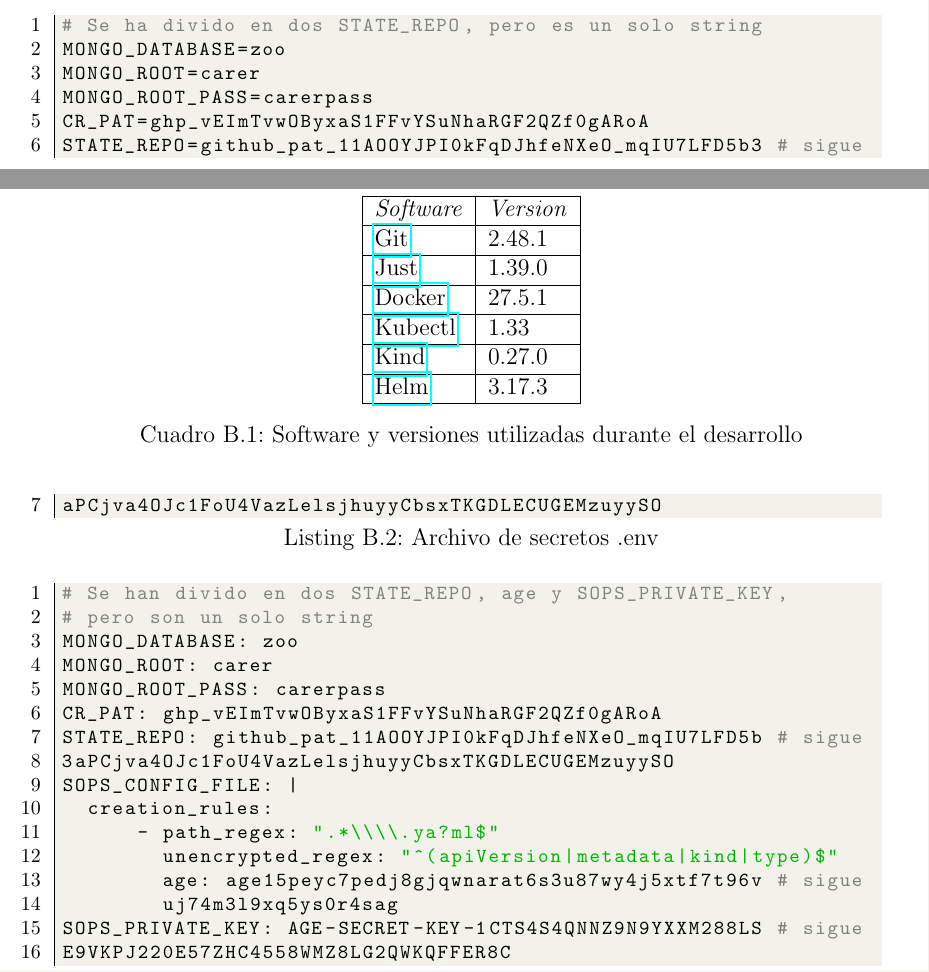
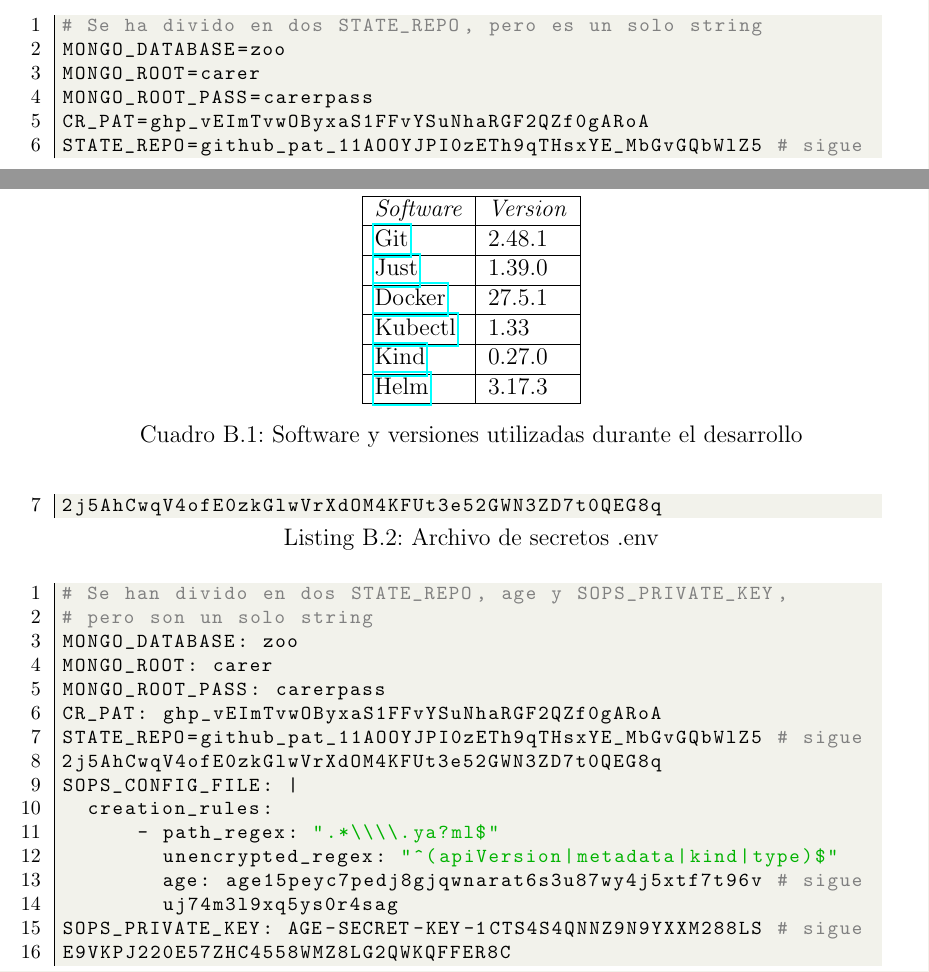
Before and after one commit to vieites-tfg/zoo, a LaTeX book (memoria/tfg.tex, which reads memoria/capitulos/manuales-usuario.tex): two parts of pages 69 and 70 of 74, joined at a grey line, cut so that both start at the same text. Compiled offline with pdfLaTeX.

Commit message:
fix: update state token

```diff
--- a/memoria/capitulos/manuales-usuario.tex
+++ b/memoria/capitulos/manuales-usuario.tex
@@ -108,8 +108,8 @@ MONGO_DATABASE=zoo
 MONGO_ROOT=carer
 MONGO_ROOT_PASS=carerpass
 CR_PAT=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
-STATE_REPO=github_pat_11AOOYJPI0kFqDJhfeNXeO_mqIU7LFD5b3 # sigue
-aPCjva4OJc1FoU4VazLelsjhuyyCbsxTKGDLECUGEMzuyySO
+STATE_REPO=github_pat_11AOOYJPI0zETh9qTHsxYE_MbGvGQbWlZ5 # sigue
+2j5AhCwqV4ofE0zkGlwVrXdOM4KFUt3e52GWN3ZD7t0QEG8q
 \end{lstlisting}
 
 \begin{lstlisting}[language=bash,label=lst:secrets-file]{Archivo de secretos .secrets.yaml, para pruebas con act}
@@ -119,8 +119,8 @@ MONGO_DATABASE: zoo
 MONGO_ROOT: carer
 MONGO_ROOT_PASS: carerpass
 CR_PAT: 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
-STATE_REPO: github_pat_11AOOYJPI0kFqDJhfeNXeO_mqIU7LFD5b # sigue
-3aPCjva4OJc1FoU4VazLelsjhuyyCbsxTKGDLECUGEMzuyySO
+STATE_REPO=github_pat_11AOOYJPI0zETh9qTHsxYE_MbGvGQbWlZ5 # sigue
+2j5AhCwqV4ofE0zkGlwVrXdOM4KFUt3e52GWN3ZD7t0QEG8q
 SOPS_CONFIG_FILE: |
   creation_rules:
       - path_regex: ".*\\\\.ya?ml$"
```
Also changed, not shown: README.md, memoria/capitulos/manuales-usuario.tex (4 more changed lines).
